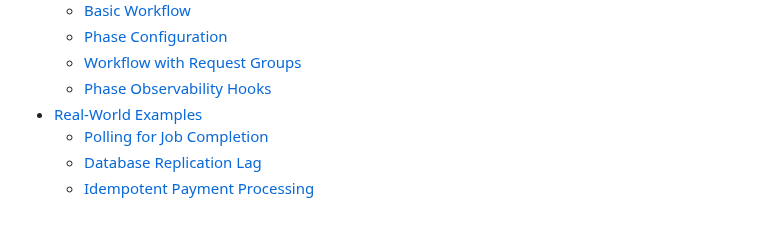
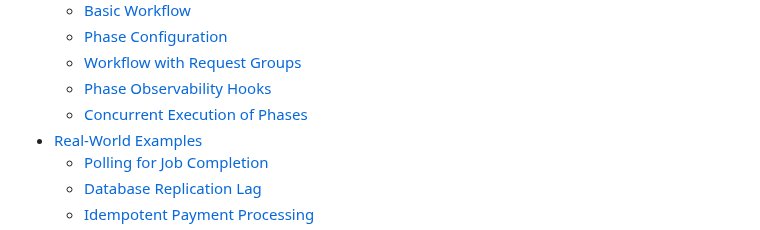
Before and after one commit to Emmvish/stable-infra, a Markdown page: README.md, the part around the change. Rendered like a GitHub page.

Commit message:
Documented concurrent phase execution

```diff
--- a/README.md
+++ b/README.md
@@ -61,6 +61,7 @@ All in all, it provides you with the **entire ecosystem** to build **API-integra
   - [Phase Configuration](#phase-configuration)
   - [Workflow with Request Groups](#workflow-with-request-groups)
   - [Phase Observability Hooks](#phase-observability-hooks)
+  - [Concurrent Execution of Phases](#concurrent-execution-of-phases)
 - [Real-World Examples](#real-world-examples)
   - [Polling for Job Completion](#1-polling-for-job-completion)
   - [Database Replication Lag](#2-database-replication-lag)
```
